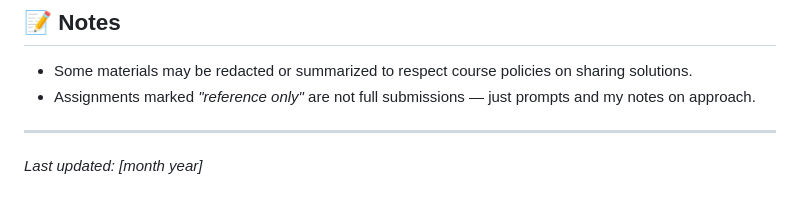
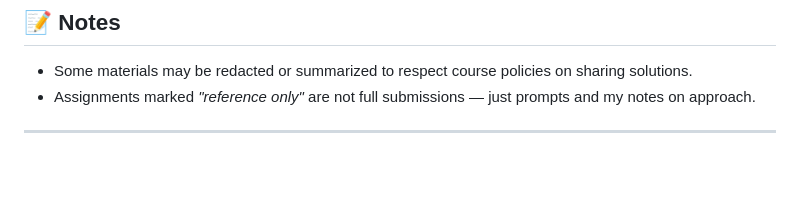
Before and after one commit to pamela-ballesteros/coursework-dashboard, a Markdown page: README.md, the part around the change. Rendered like a GitHub page; blank space fills up the shorter version.

Commit message:
Remove last updated note from README

```diff
--- a/README.md
+++ b/README.md
@@ -92,5 +92,3 @@ coursework-dashboard/
 - Assignments marked _"reference only"_ are not full submissions — just prompts and my notes on approach.
 
 ---
-
-_Last updated: [month year]_
```
